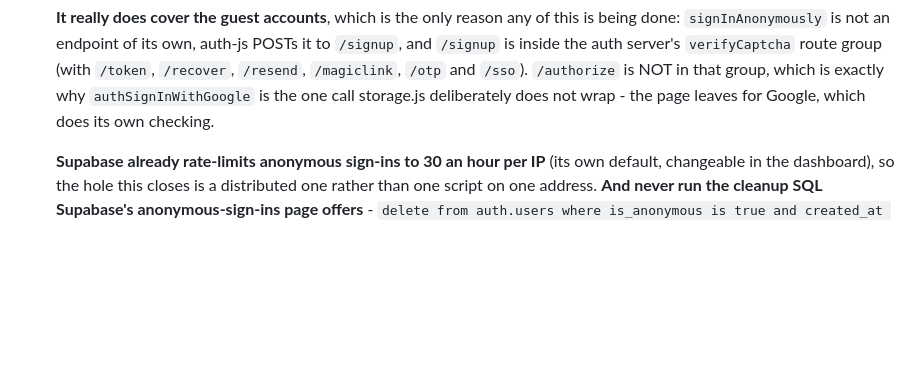
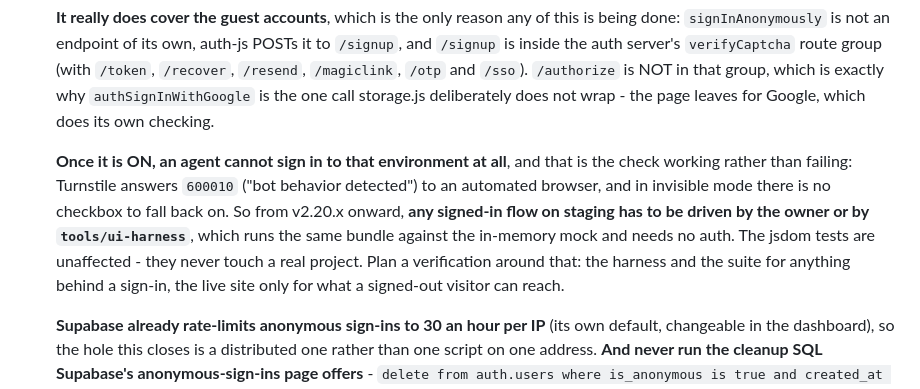
Before and after one commit to ShrimpCity-PerfectGame/Perfect_Season, a Markdown page: CLAUDE.md, the part around the change. Rendered like a GitHub page; blank space fills up the shorter version.

Commit message:
docs: once the CAPTCHA is on, an agent cannot sign in to that environment
Found by hitting it: Guess the Player needs an account, and verifying v2.20.6's
end screen on staging was impossible because Turnstile answers 600010 to an
automated browser and invisible mode offers no checkbox. That is the feature
working. It means signed-in flows now have to be driven by the owner or by
tools/ui-harness, which runs the same bundle on the in-memory mock and needs no
auth; the jsdom suite is unaffected.

Co-Authored-By: Claude Opus 5 <noreply@anthropic.com>

```diff
--- a/CLAUDE.md
+++ b/CLAUDE.md
@@ -1442,6 +1442,14 @@ suite and still broke the live Leaderboard for every existing account.
   the auth server's `verifyCaptcha` route group (with `/token`, `/recover`, `/resend`, `/magiclink`, `/otp`
   and `/sso`). `/authorize` is NOT in that group, which is exactly why `authSignInWithGoogle` is the one
   call storage.js deliberately does not wrap - the page leaves for Google, which does its own checking.
+
+  **Once it is ON, an agent cannot sign in to that environment at all**, and that is the check working rather
+  than failing: Turnstile answers `600010` ("bot behavior detected") to an automated browser, and in invisible
+  mode there is no checkbox to fall back on. So from v2.20.x onward, **any signed-in flow on staging has to be
+  driven by the owner or by `tools/ui-harness`**, which runs the same bundle against the in-memory mock and
+  needs no auth. The jsdom tests are unaffected - they never touch a real project. Plan a verification around
+  that: the harness and the suite for anything behind a sign-in, the live site only for what a signed-out
+  visitor can reach.
 
   **Supabase already rate-limits anonymous sign-ins to 30 an hour per IP** (its own default, changeable in
   the dashboard), so the hole this closes is a distributed one rather than one script on one address.
```
